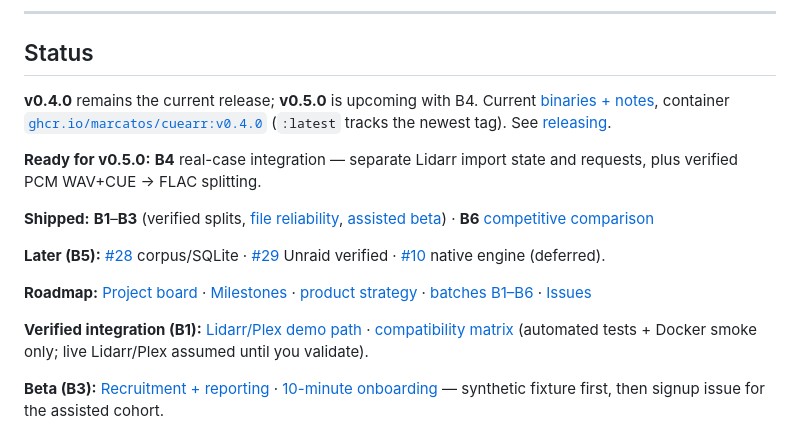
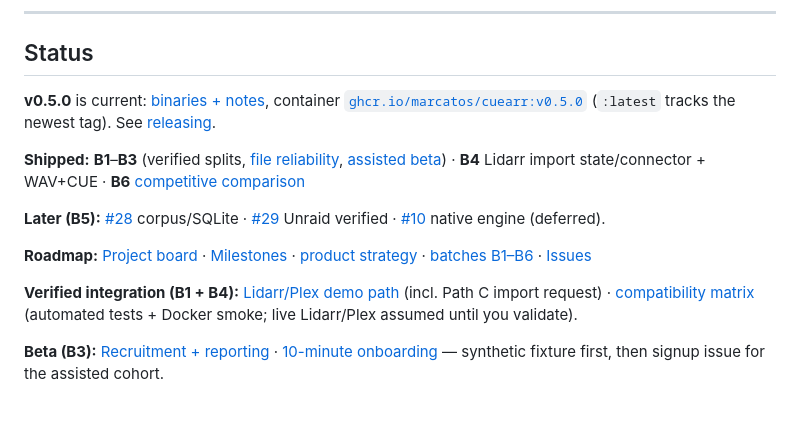
Before and after one commit to marcatos/cuearr, a Markdown page: README.md, the part around the change. Drawn GitHub-style; blank space fills up the shorter version.

Commit message:
docs: point Status at v0.5.0 after B4 release
Co-authored-by: Cursor <cursoragent@cursor.com>

```diff
--- a/README.md
+++ b/README.md
@@ -18,17 +18,15 @@
 
 ## Status
 
-**v0.4.0** remains the current release; **v0.5.0** is upcoming with B4. Current [binaries + notes](https://github.com/marcatos/cuearr/releases/tag/v0.4.0), container [`ghcr.io/marcatos/cuearr:v0.4.0`](https://github.com/marcatos/cuearr/pkgs/container/cuearr) (`:latest` tracks the newest tag). See [releasing](docs/releasing.md).
+**v0.5.0** is current: [binaries + notes](https://github.com/marcatos/cuearr/releases/tag/v0.5.0), container [`ghcr.io/marcatos/cuearr:v0.5.0`](https://github.com/marcatos/cuearr/pkgs/container/cuearr) (`:latest` tracks the newest tag). See [releasing](docs/releasing.md).
 
-**Ready for v0.5.0:** **B4** real-case integration — separate Lidarr import state and requests, plus verified PCM WAV+CUE → FLAC splitting.
-
-**Shipped:** **B1**–**B3** (verified splits, [file reliability](docs/file-reliability.md), [assisted beta](docs/beta.md)) · **B6** [competitive comparison](docs/competitive-comparison.md)
+**Shipped:** **B1**–**B3** (verified splits, [file reliability](docs/file-reliability.md), [assisted beta](docs/beta.md)) · **B4** Lidarr import state/connector + WAV+CUE · **B6** [competitive comparison](docs/competitive-comparison.md)
 
 **Later (B5):** [#28](https://github.com/marcatos/cuearr/issues/28) corpus/SQLite · [#29](https://github.com/marcatos/cuearr/issues/29) Unraid verified · [#10](https://github.com/marcatos/cuearr/issues/10) native engine (deferred).
 
 **Roadmap:** [Project board](https://github.com/users/marcatos/projects/1) · [Milestones](https://github.com/marcatos/cuearr/milestones) · [product strategy](docs/product-strategy-2026-09-10.md) · [batches B1–B6](docs/roadmap-batches.md) · [Issues](https://github.com/marcatos/cuearr/issues)
 
-**Verified integration (B1):** [Lidarr/Plex demo path](docs/lidarr-plex-demo.md) · [compatibility matrix](docs/compatibility-matrix.md) (automated tests + Docker smoke only; live Lidarr/Plex assumed until you validate).
+**Verified integration (B1 + B4):** [Lidarr/Plex demo path](docs/lidarr-plex-demo.md) (incl. Path C import request) · [compatibility matrix](docs/compatibility-matrix.md) (automated tests + Docker smoke; live Lidarr/Plex assumed until you validate).
 
 **Beta (B3):** [Recruitment + reporting](docs/beta.md) · [10-minute onboarding](docs/onboarding.md) — synthetic fixture first, then signup issue for the assisted cohort.
 
```
